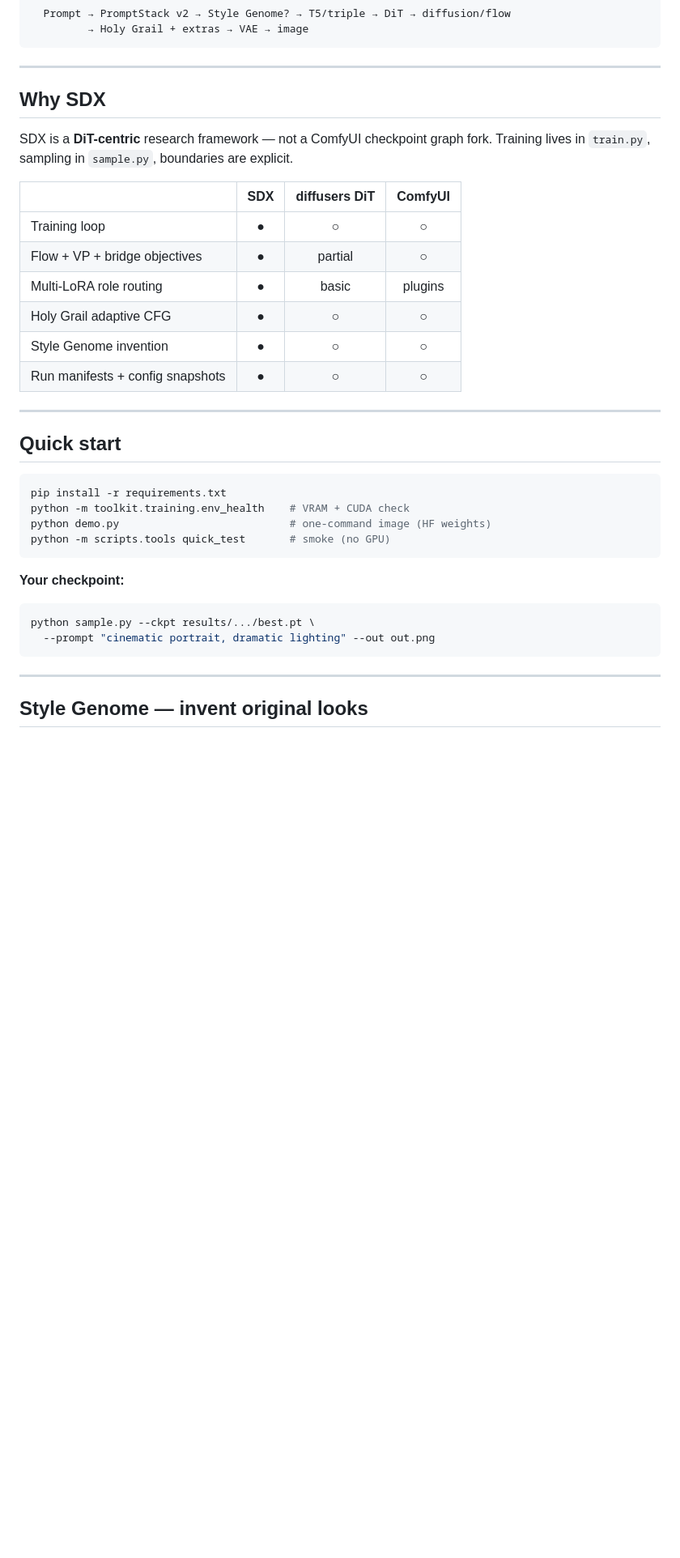
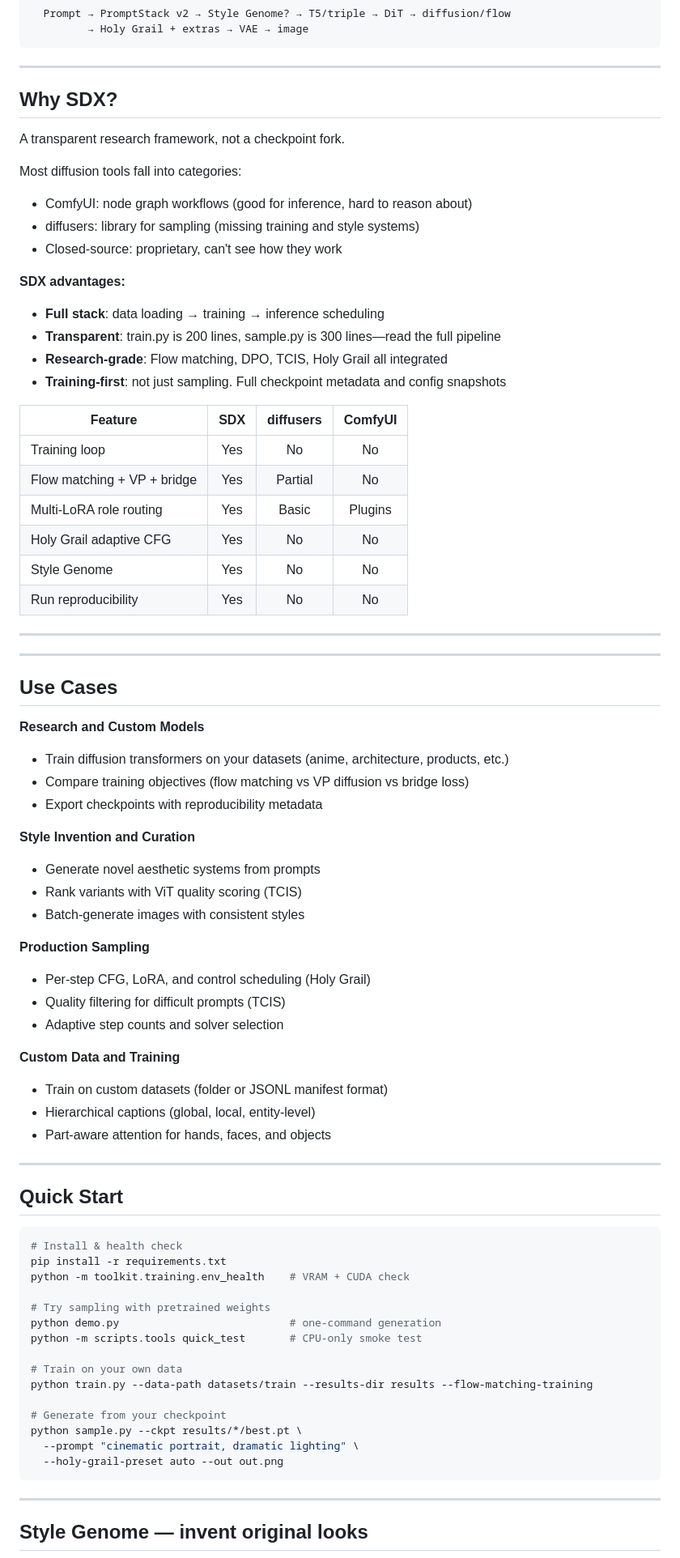
Before and after one commit to Llunarstack/sdx, a Markdown page: README.md, the part around one of its changes. Shown at 81% size. Rendered like a GitHub page; folded sections open; blank space fills up the shorter version.

````diff
--- a/README.md
+++ b/README.md
@@ -130,35 +194,81 @@ flowchart LR
 
 ---
 
-## Why SDX
+## Why SDX?
 
-SDX is a **DiT-centric** research framework — not a ComfyUI checkpoint graph fork. Training lives in `train.py`, sampling in `sample.py`, boundaries are explicit.
+A transparent research framework, not a checkpoint fork.
 
-| | SDX | diffusers DiT | ComfyUI |
+Most diffusion tools fall into categories:
+- ComfyUI: node graph workflows (good for inference, hard to reason about)
+- diffusers: library for sampling (missing training and style systems)
+- Closed-source: proprietary, can't see how they work
+
+**SDX advantages:**
+
+- **Full stack**: data loading → training → inference scheduling
+- **Transparent**: train.py is 200 lines, sample.py is 300 lines—read the full pipeline
+- **Research-grade**: Flow matching, DPO, TCIS, Holy Grail all integrated
+- **Training-first**: not just sampling. Full checkpoint metadata and config snapshots
+
+| Feature | SDX | diffusers | ComfyUI |
 |---|:---:|:---:|:---:|
-| Training loop | ● | ○ | ○ |
-| Flow + VP + bridge objectives | ● | partial | ○ |
-| Multi-LoRA role routing | ● | basic | plugins |
-| Holy Grail adaptive CFG | ● | ○ | ○ |
-| Style Genome invention | ● | ○ | ○ |
-| Run manifests + config snapshots | ● | ○ | ○ |
+| Training loop | Yes | No | No |
+| Flow matching + VP + bridge | Yes | Partial | No |
+| Multi-LoRA role routing | Yes | Basic | Plugins |
+| Holy Grail adaptive CFG | Yes | No | No |
+| Style Genome | Yes | No | No |
+| Run reproducibility | Yes | No | No |
 
 ---
 
-## Quick start
+---
+
+## Use Cases
+
+**Research and Custom Models**
+
+- Train diffusion transformers on your datasets (anime, architecture, products, etc.)
+- Compare training objectives (flow matching vs VP diffusion vs bridge loss)
+- Export checkpoints with reproducibility metadata
+
+**Style Invention and Curation**
+
+- Generate novel aesthetic systems from prompts
+- Rank variants with ViT quality scoring (TCIS)
+- Batch-generate images with consistent styles
+
+**Production Sampling**
+
+- Per-step CFG, LoRA, and control scheduling (Holy Grail)
+- Quality filtering for difficult prompts (TCIS)
+- Adaptive step counts and solver selection
+
+**Custom Data and Training**
+
+- Train on custom datasets (folder or JSONL manifest format)
+- Hierarchical captions (global, local, entity-level)
+- Part-aware attention for hands, faces, and objects
+
+---
+
+## Quick Start
 
 ```bash
+# Install & health check
 pip install -r requirements.txt
 python -m toolkit.training.env_health    # VRAM + CUDA check
-python demo.py                           # one-command image (HF weights)
-python -m scripts.tools quick_test       # smoke (no GPU)
-```
 
-**Your checkpoint:**
+# Try sampling with pretrained weights
+python demo.py                           # one-command generation
+python -m scripts.tools quick_test       # CPU-only smoke test
 
-```bash
-python sample.py --ckpt results/.../best.pt \
-  --prompt "cinematic portrait, dramatic lighting" --out out.png
+# Train on your own data
+python train.py --data-path datasets/train --results-dir results --flow-matching-training
+
+# Generate from your checkpoint
+python sample.py --ckpt results/*/best.pt \
+  --prompt "cinematic portrait, dramatic lighting" \
+  --holy-grail-preset auto --out out.png
 ```
 
 ---
````
Also changed, not shown: other parts of README.md (+76 -12 lines), docs/GETTING_STARTED.md (added, +345 -0 lines), docs/README.md (+40 -6 lines).
